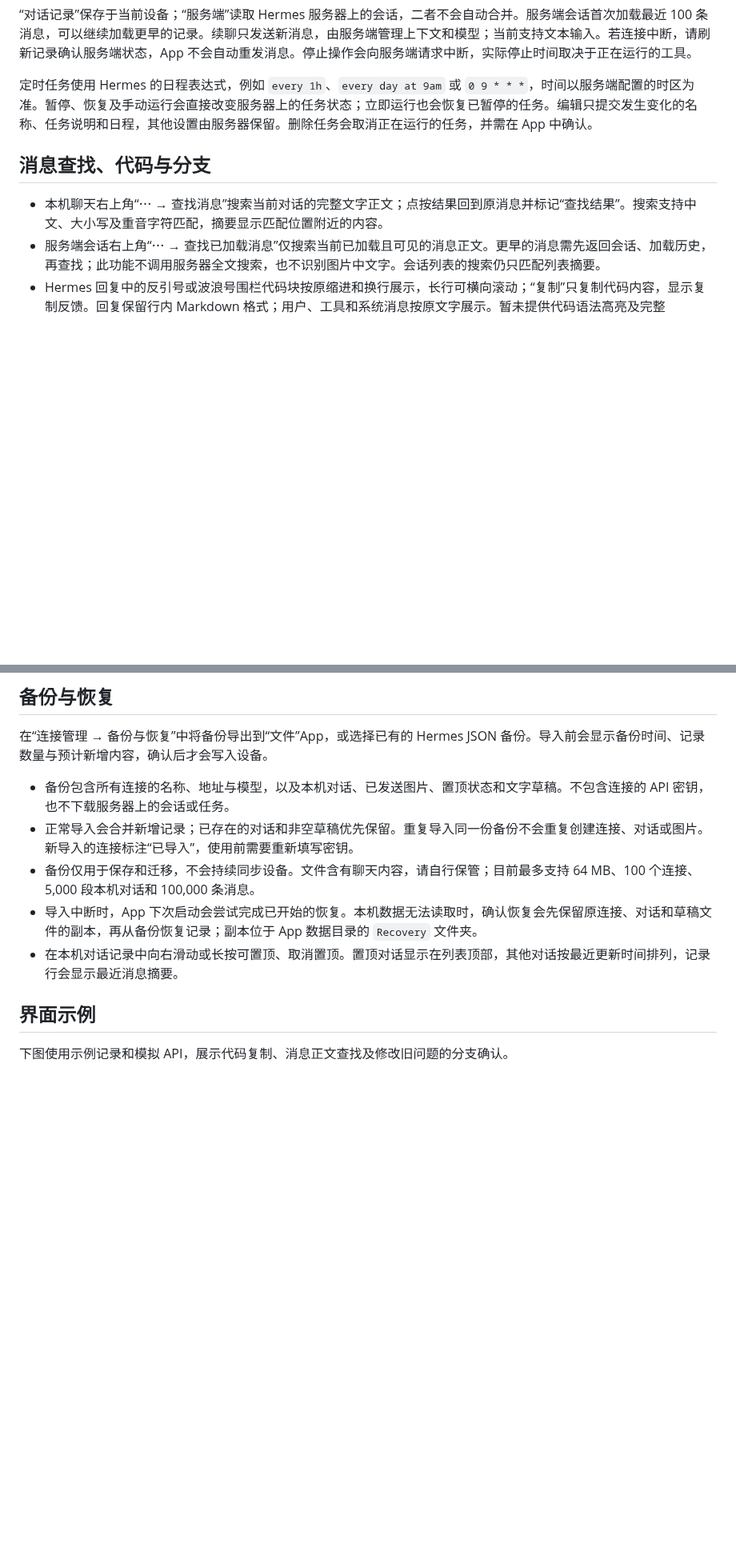
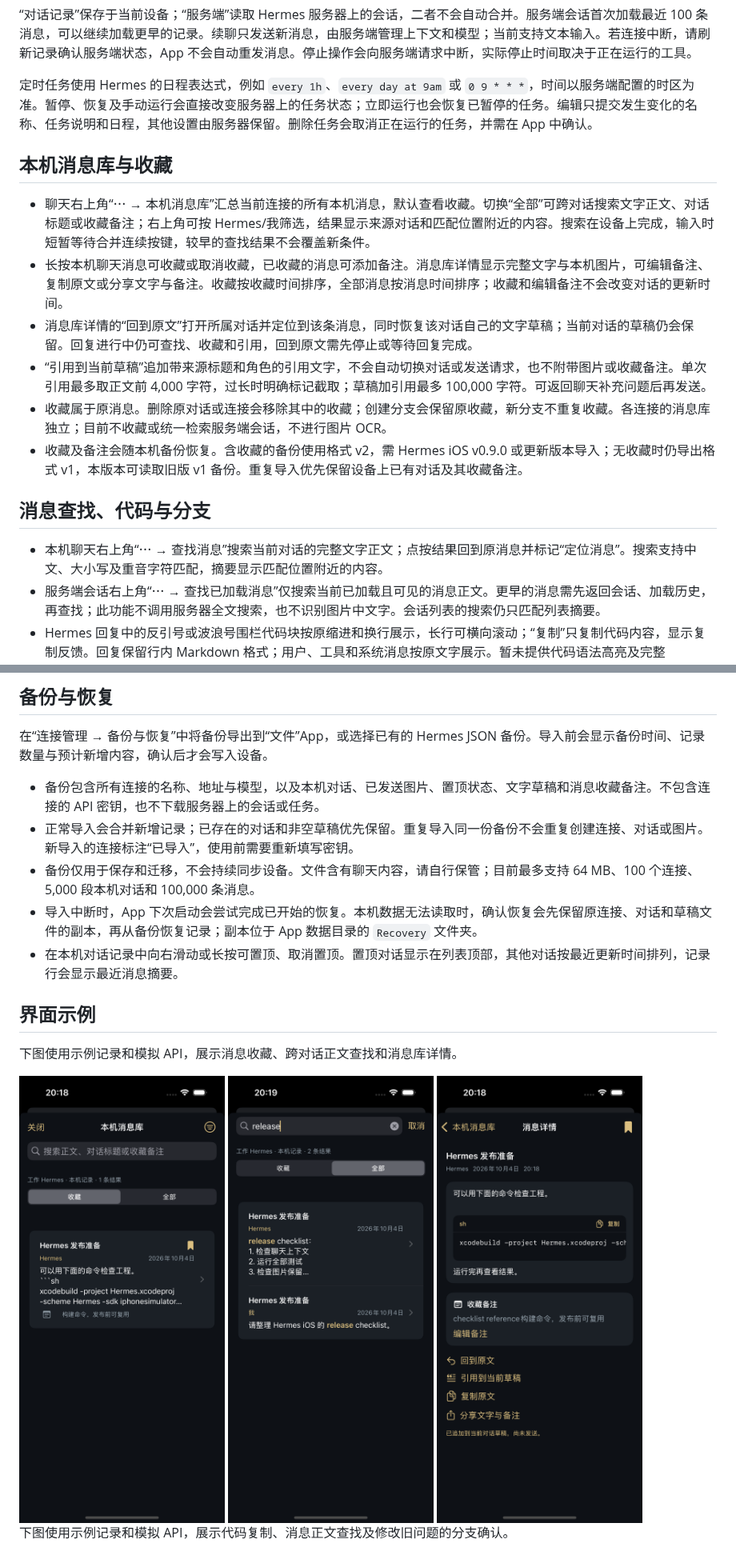
Before and after one commit to allen7wang/hermes-ios, a Markdown page: README.md, 2 parts joined by grey strips. Shown at 80% size. Drawn GitHub-style; pictures changed too: preview/library-detail-demo.png (added), preview/library-search-demo.png (added), preview/message-library-demo.png (added); blank space fills up the shorter version.

Commit message:
Add local message library, bookmarks and quoted drafts

```diff
--- a/README.md
+++ b/README.md
@@ -34,9 +36,18 @@
 
 定时任务使用 Hermes 的日程表达式，例如 `every 1h`、`every day at 9am` 或 `0 9 * * *`，时间以服务端配置的时区为准。暂停、恢复及手动运行会直接改变服务器上的任务状态；立即运行也会恢复已暂停的任务。编辑只提交发生变化的名称、任务说明和日程，其他设置由服务器保留。删除任务会取消正在运行的任务，并需在 App 中确认。
 
+## 本机消息库与收藏
+
+- 聊天右上角“⋯ → 本机消息库”汇总当前连接的所有本机消息，默认查看收藏。切换“全部”可跨对话搜索文字正文、对话标题或收藏备注；右上角可按 Hermes/我筛选，结果显示来源对话和匹配位置附近的内容。搜索在设备上完成，输入时短暂等待合并连续按键，较早的查找结果不会覆盖新条件。
+- 长按本机聊天消息可收藏或取消收藏，已收藏的消息可添加备注。消息库详情显示完整文字与本机图片，可编辑备注、复制原文或分享文字与备注。收藏按收藏时间排序，全部消息按消息时间排序；收藏和编辑备注不会改变对话的更新时间。
+- 消息库详情的“回到原文”打开所属对话并定位到该条消息，同时恢复该对话自己的文字草稿；当前对话的草稿仍会保留。回复进行中仍可查找、收藏和引用，回到原文需先停止或等待回复完成。
+- “引用到当前草稿”追加带来源标题和角色的引用文字，不会自动切换对话或发送请求，也不附带图片或收藏备注。单次引用最多取正文前 4,000 字符，过长时明确标记截取；草稿加引用最多 100,000 字符。可返回聊天补充问题后再发送。
+- 收藏属于原消息。删除原对话或连接会移除其中的收藏；创建分支会保留原收藏，新分支不重复收藏。各连接的消息库独立；目前不收藏或统一检索服务端会话，不进行图片 OCR。
+- 收藏及备注会随本机备份恢复。含收藏的备份使用格式 v2，需 Hermes iOS v0.9.0 或更新版本导入；无收藏时仍导出格式 v1，本版本可读取旧版 v1 备份。重复导入优先保留设备上已有对话及其收藏备注。
+
 ## 消息查找、代码与分支
 
-- 本机聊天右上角“⋯ → 查找消息”搜索当前对话的完整文字正文；点按结果回到原消息并标记“查找结果”。搜索支持中文、大小写及重音字符匹配，摘要显示匹配位置附近的内容。
+- 本机聊天右上角“⋯ → 查找消息”搜索当前对话的完整文字正文；点按结果回到原消息并标记“定位消息”。搜索支持中文、大小写及重音字符匹配，摘要显示匹配位置附近的内容。
 - 服务端会话右上角“⋯ → 查找已加载消息”仅搜索当前已加载且可见的消息正文。更早的消息需先返回会话、加载历史，再查找；此功能不调用服务器全文搜索，也不识别图片中文字。会话列表的搜索仍只匹配列表摘要。
 - Hermes 回复中的反引号或波浪号围栏代码块按原缩进和换行展示，长行可横向滚动；“复制”只复制代码内容，显示复制反馈。回复保留行内 Markdown 格式；用户、工具和系统消息按原文字展示。暂未提供代码语法高亮及完整 Markdown 表格排版。
 - 长按本机消息，选择“从这里创建分支”，会复制截至这条消息的上下文，原对话保留；创建本身不会发送请求。长按自己的问题，选择“修改后重新发送”，可编辑文字并选择是否保留原图片，点按“创建并发送”后创建新分支并请求回复。旧问题之后的消息不会进入新上下文。
@@ -64,13 +75,20 @@
 
 在“连接管理 → 备份与恢复”中将备份导出到“文件”App，或选择已有的 Hermes JSON 备份。导入前会显示备份时间、记录数量与预计新增内容，确认后才会写入设备。
 
-- 备份包含所有连接的名称、地址与模型，以及本机对话、已发送图片、置顶状态和文字草稿。不包含连接的 API 密钥，也不下载服务器上的会话或任务。
+- 备份包含所有连接的名称、地址与模型，以及本机对话、已发送图片、置顶状态、文字草稿和消息收藏备注。不包含连接的 API 密钥，也不下载服务器上的会话或任务。
 - 正常导入会合并新增记录；已存在的对话和非空草稿优先保留。重复导入同一份备份不会重复创建连接、对话或图片。新导入的连接标注“已导入”，使用前需要重新填写密钥。
 - 备份仅用于保存和迁移，不会持续同步设备。文件含有聊天内容，请自行保管；目前最多支持 64 MB、100 个连接、5,000 段本机对话和 100,000 条消息。
 - 导入中断时，App 下次启动会尝试完成已开始的恢复。本机数据无法读取时，确认恢复会先保留原连接、对话和草稿文件的副本，再从备份恢复记录；副本位于 App 数据目录的 `Recovery` 文件夹。
 - 在本机对话记录中向右滑动或长按可置顶、取消置顶。置顶对话显示在列表顶部，其他对话按最近更新时间排列，记录行会显示最近消息摘要。
 
 ## 界面示例
+
+下图使用示例记录和模拟 API，展示消息收藏、跨对话正文查找和消息库详情。
+
+<img src="preview/message-library-demo.png" width="300" alt="本机消息收藏列表，使用示例记录">
+<img src="preview/library-search-demo.png" width="300" alt="跨本机对话查找，使用示例记录">
+<img src="preview/library-detail-demo.png" width="300" alt="消息详情、收藏备注和引用草稿，使用示例记录">
+
 
 下图使用示例记录和模拟 API，展示代码复制、消息正文查找及修改旧问题的分支确认。
 
```
Also changed, not shown: other parts of README.md (+4 -2 lines), CHANGELOG.md (+25 -0 lines), 13 other files.
